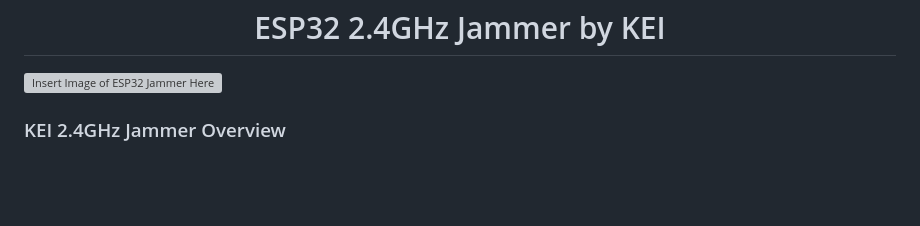
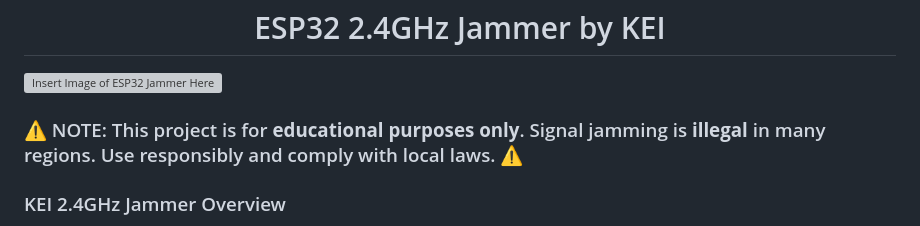
Before and after one commit to KEI4251/ESP32-Jammer-, a Markdown page: README.md, the part around the change. GitHub-like rendering; blank space fills up the shorter version; grey boxes are pictures that could not be loaded.

```diff
--- a/README.md
+++ b/README.md
@@ -1,6 +1,8 @@
 <h1 align="center">ESP32 2.4GHz Jammer by KEI</h1>
 
 ![Insert Image of ESP32 Jammer Here](https://github.com/KEI4251/ESP32-Jammer-/blob/files/imgs/esp32%20jammer.jpg)
+
+### ⚠️ NOTE: This project is for **educational purposes only**. Signal jamming is **illegal** in many regions. Use responsibly and comply with local laws. ⚠️
 
 ### KEI 2.4GHz Jammer Overview
 the **KEI 2.4GHz Jammer** operates in the 2.4 GHz frequency range, utilizing an **ESP32** and **nRF24 PA LNA** module to interfere with signals within this band. It is capable of disrupting various wireless communications, including **Bluetooth**, **BLE (Bluetooth Low Energy)**, **Wi-Fi**, and **RC (Remote Control) drones**.
```
